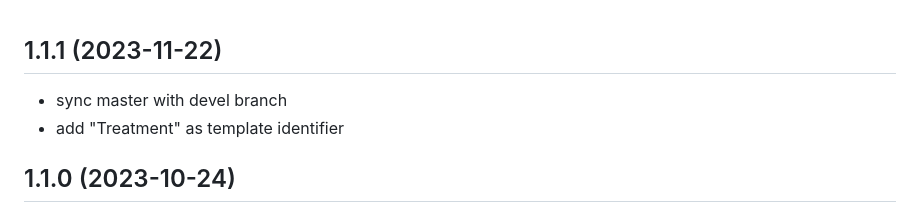
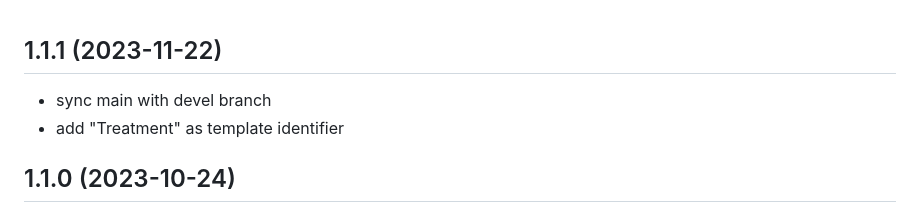
Before and after one commit to gdrplatform/gDRimport, a Markdown page: NEWS.md, the part around the change. GitHub-like rendering.

Commit message:
chore: sync main with devel branch

```diff
--- a/NEWS.md
+++ b/NEWS.md
@@ -1,5 +1,5 @@
 ## 1.1.1 (2023-11-22)
-- sync master with devel branch
+- sync main with devel branch
 - add "Treatment" as template identifier
 
 ## 1.1.0 (2023-10-24)
```
